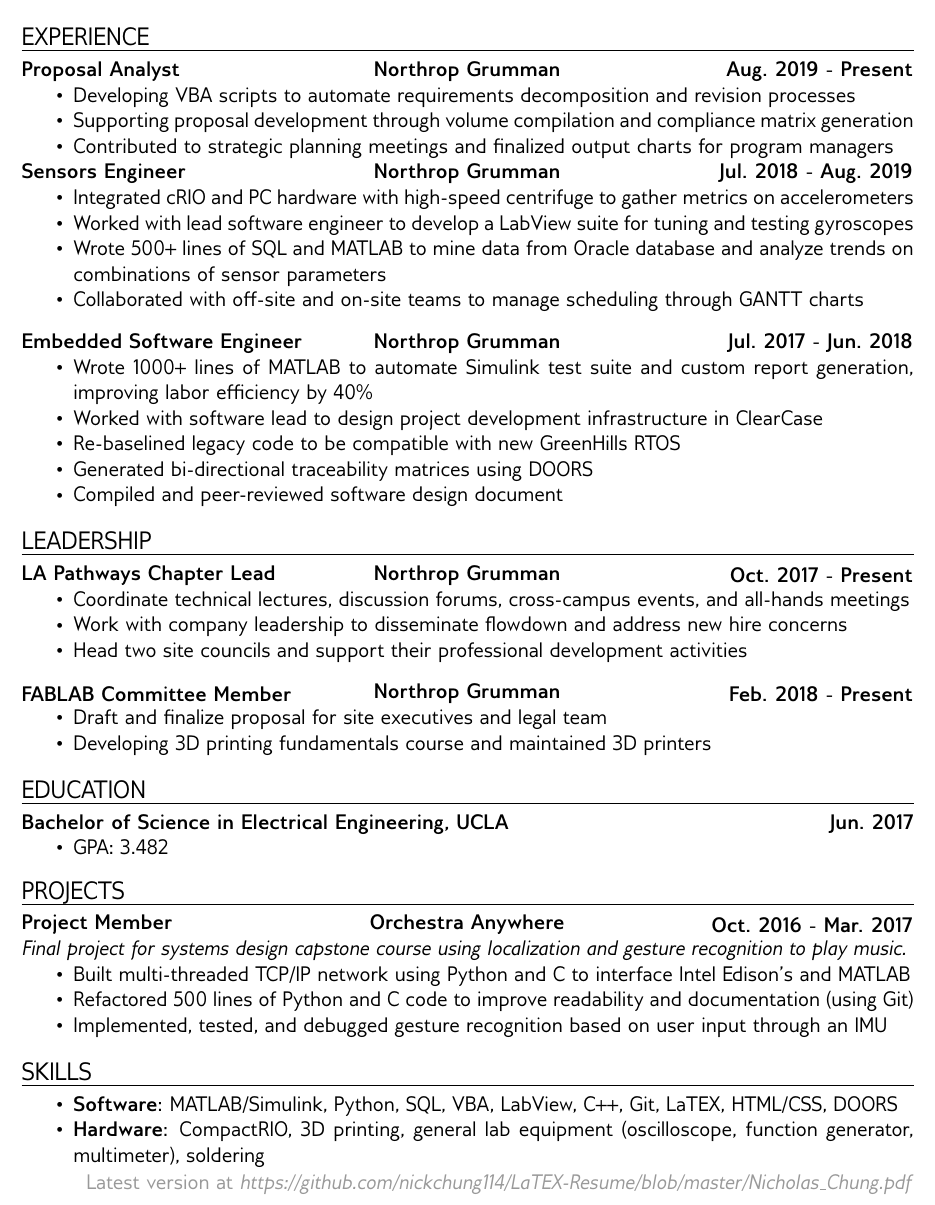
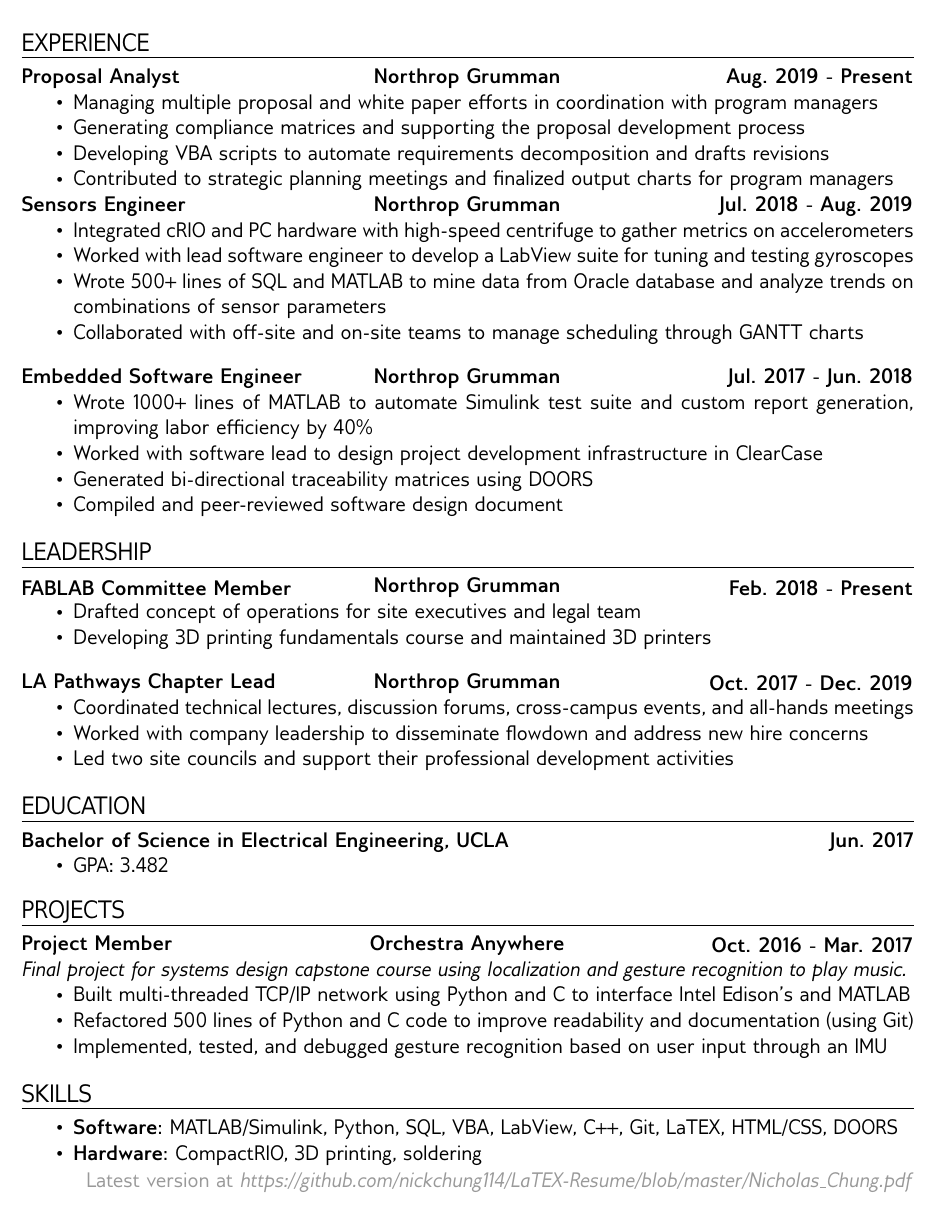
Before and after one commit to nickchung114/LaTEX-Resume, a LaTeX document (Nicholas_Chung.tex): part of the page, cut so that both start at the same text. Compiled offline with pdfLaTeX.

Commit message:
Updated 20200413

```diff
--- a/Nicholas_Chung.tex
+++ b/Nicholas_Chung.tex
@@ -47,9 +47,11 @@
 
 \textlcr{Proposal Analyst}{Northrop Grumman}{Aug. 2019 - Present}
 \begin{itemize}
-\item Developing VBA scripts to automate requirements decomposition and revision processes
-\item Supporting proposal development through volume compilation and compliance matrix generation
+\item Managing multiple proposal and white paper efforts in coordination with program managers
+\item Generating compliance matrices and supporting the proposal development process
+\item Developing VBA scripts to automate requirements decomposition and drafts revisions
 \item Contributed to strategic planning meetings and finalized output charts for program managers
+
 \end{itemize}
 
 \textlcr{Sensors Engineer}{Northrop Grumman}{Jul. 2018 - Aug. 2019}
@@ -65,7 +67,6 @@
 \begin{itemize}
 \item Wrote 1000+ lines of MATLAB to automate Simulink test suite and custom report generation, improving labor efficiency by 40\%
 \item Worked with software lead to design project development infrastructure in ClearCase
-\item Re-baselined legacy code to be compatible with new GreenHills RTOS
 \item Generated bi-directional traceability matrices using DOORS
 \item Compiled and peer-reviewed software design document
 \end{itemize}
@@ -73,18 +74,18 @@
 \section*{Leadership}
 \vspace*{-1em}\makebox[\linewidth]{\rule{\textwidth}{0.4pt}}
 
-\textlcr{LA Pathways Chapter Lead}{Northrop Grumman}{Oct. 2017 - Present}
+\textlcr{FABLAB Committee Member}{Northrop Grumman}{Feb. 2018 - Present}
 \begin{itemize}
-\item Coordinate technical lectures, discussion forums, cross-campus events, and all-hands meetings
-\item Work with company leadership to disseminate flowdown and address new hire concerns
-\item Head two site councils and support their professional development activities
+\item Drafted concept of operations for site executives and legal team
+\item Developing 3D printing fundamentals course and maintained 3D printers
 \end{itemize}
 
 \bigskip
-\textlcr{FABLAB Committee Member}{Northrop Grumman}{Feb. 2018 - Present}
+\textlcr{LA Pathways Chapter Lead}{Northrop Grumman}{Oct. 2017 - Dec. 2019}
 \begin{itemize}
-\item Draft and finalize proposal for site executives and legal team
-\item Developing 3D printing fundamentals course and maintained 3D printers
+\item Coordinated technical lectures, discussion forums, cross-campus events, and all-hands meetings
+\item Worked with company leadership to disseminate flowdown and address new hire concerns
+\item Led two site councils and support their professional development activities
 \end{itemize}
 
 \section*{Education}
@@ -117,6 +118,6 @@
 \vspace*{-1em}\makebox[\linewidth]{\rule{\textwidth}{0.4pt}}
 \begin{itemize}
 \item \textbf{Software}: MATLAB/Simulink, Python, SQL, VBA, LabView, C++, Git, LaTEX, HTML/CSS, DOORS
-\item \textbf{Hardware}: CompactRIO, 3D printing, general lab equipment (oscilloscope, function generator, multimeter), soldering
+\item \textbf{Hardware}: CompactRIO, 3D printing, soldering
 \end{itemize}
 \end{document}
```
Also changed, not shown: Nicholas_Chung.pdf.
